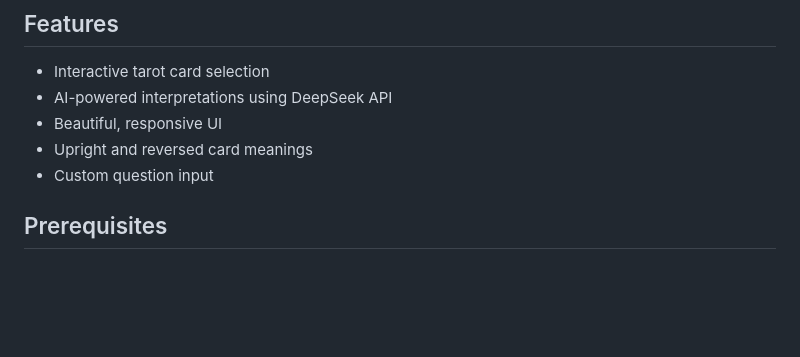
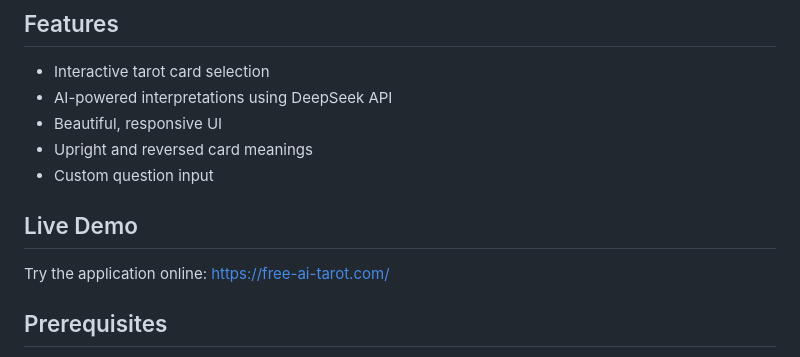
Before and after one commit to joanassum/tarot-with-deepseek, a Markdown page: README.md, the part around the change. Rendered like a GitHub page; blank space fills up the shorter version.

Commit message:
add demo link in README.md

```diff
--- a/README.md
+++ b/README.md
@@ -9,6 +9,10 @@ A web application that uses DeepSeek AI to provide tarot card interpretations. T
 - Beautiful, responsive UI
 - Upright and reversed card meanings
 - Custom question input
+
+## Live Demo
+
+Try the application online: [https://free-ai-tarot.com/](https://free-ai-tarot.com/)
 
 ## Prerequisites
 
```
